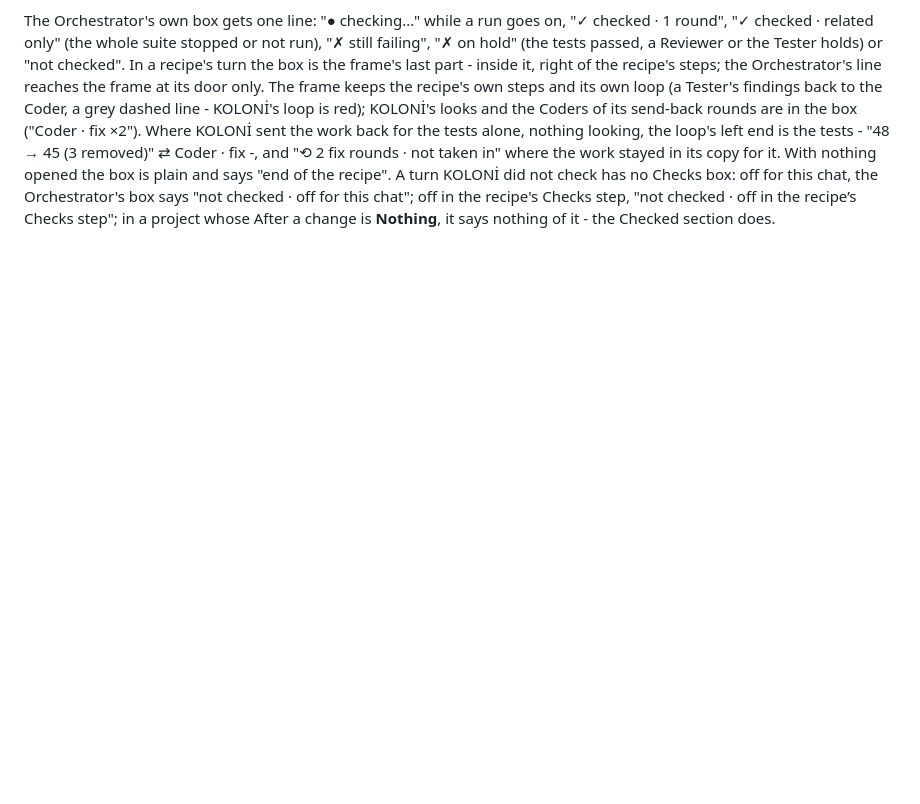
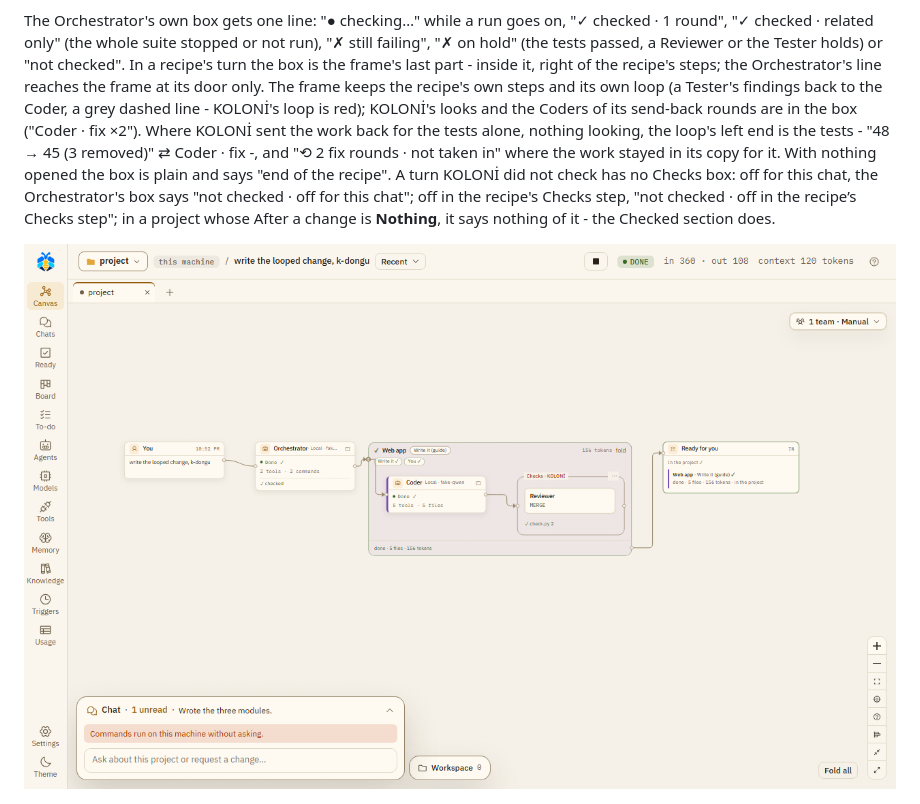
Before and after one commit to flyingriverhorse/Koloni, a Markdown page: docs/use/checked.md, the part around the change. Drawn GitHub-style; pictures changed too: docs/images/checks-recipe.png (added); blank space fills up the shorter version.

```diff
--- a/docs/use/checked.md
+++ b/docs/use/checked.md
@@ -852,6 +852,8 @@ chat, the Orchestrator's box says "not checked · off for this chat"; off in the
 step, "not checked · off in the recipe’s Checks step"; in a project whose After a change is
 **Nothing**, it says nothing of it - the Checked section does.
 
+![A recipe's turn: the Orchestrator's line reaches the Web app frame at its door; in the frame the recipe's Coder, then, right of it with an arrow from it, the Checks · KOLONİ box - its Reviewer, MERGE, and check.py 2 passed at its foot - the frame's last part; the frame's line on to Ready for you](../images/checks-recipe.png)
+
 ![A check at work: the Orchestrator's box says checking…, and the Checks node's ⋯ menu offers Stop this check, Off for this chat and Open its log](../images/checks-running.png)
 
 ![A reviewed turn on the canvas: right of the Orchestrator, an arrow into the plain Checks · KOLONİ box with the Reviewer KOLONİ opened in it - MERGE - and check.py 2 passed at its foot](../images/checks-reviewer.png)
```
Also changed, not shown: 1 other file.
